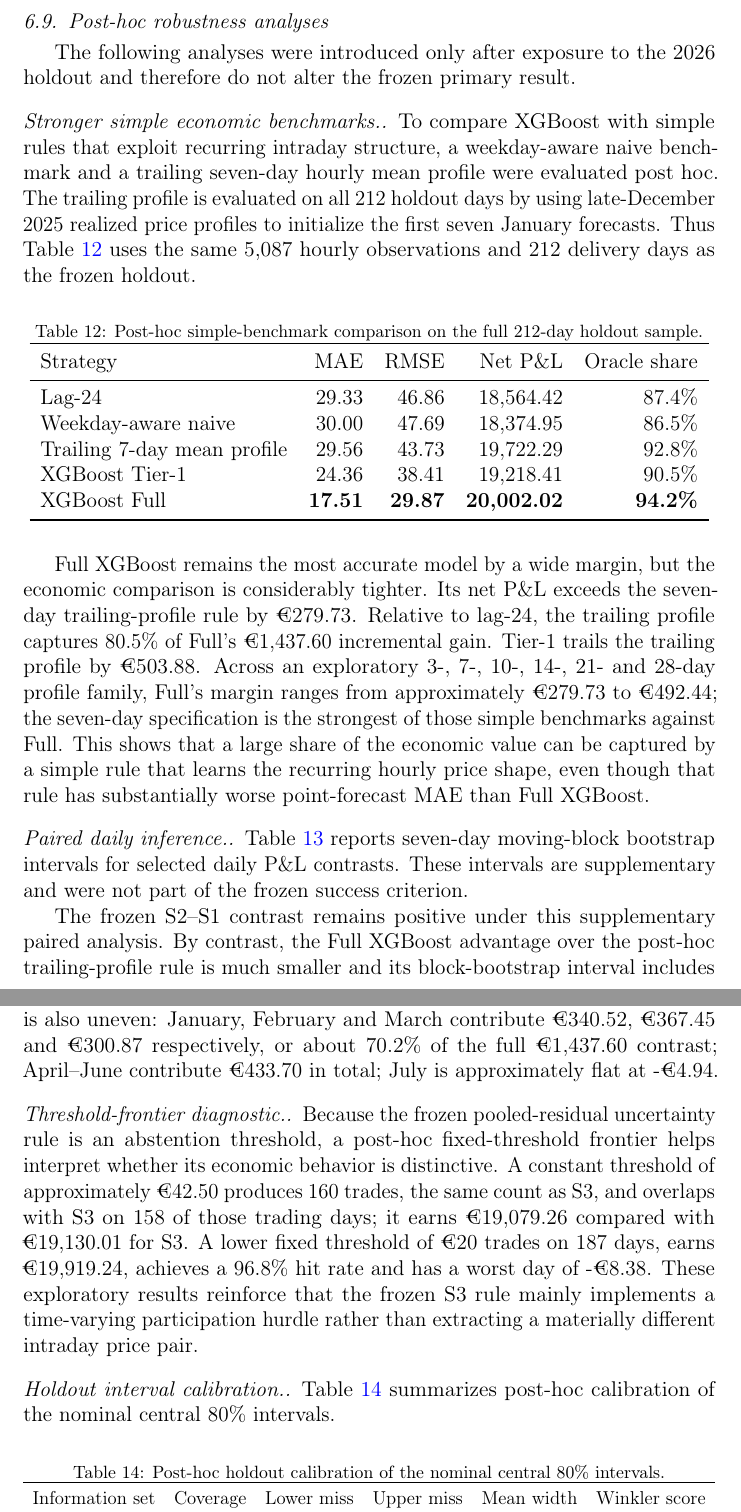
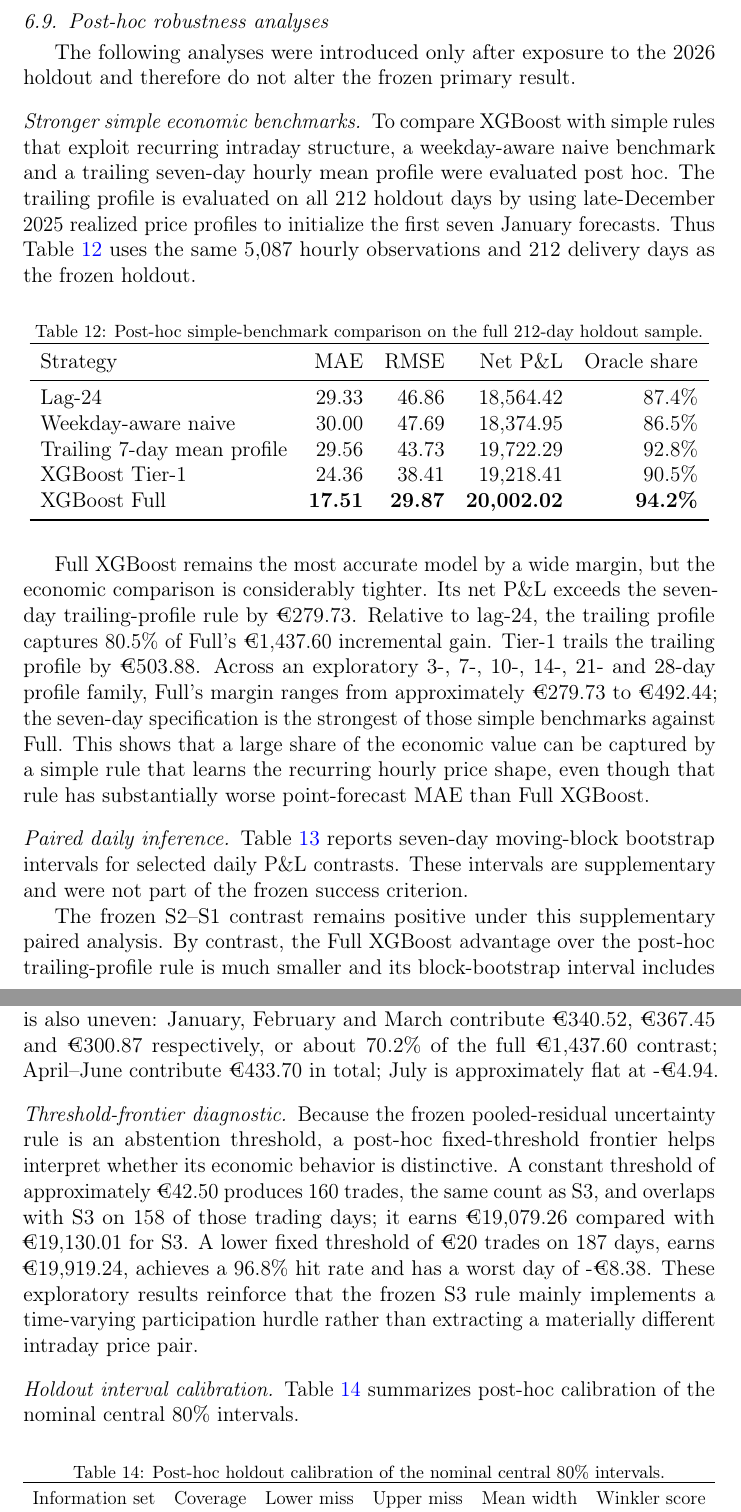
Before and after one commit to Jonathanerrils/european-power-forecast-trade, a LaTeX paper (manuscript/main.tex, which reads manuscript/sections/06_holdout.tex): two parts of pages 33 and 34 of 47, joined at a grey line, cut so that both start at the same text. Compiled offline with pdfLaTeX.

Commit message:
Clean post-hoc paragraph heading punctuation

```diff
--- a/manuscript/sections/06_holdout.tex
+++ b/manuscript/sections/06_holdout.tex
@@ -196,7 +196,7 @@
 
 Full XGBoost remains the most accurate model by a wide margin, but the economic comparison is considerably tighter. Its net P\&L exceeds the seven-day trailing-profile rule by \EUR{279.73}. Relative to lag-24, the trailing profile captures 80.5\% of Full's \EUR{1,437.60} incremental gain. Tier-1 trails the trailing profile by \EUR{503.88}. Across an exploratory 3-, 7-, 10-, 14-, 21- and 28-day profile family, Full's margin ranges from approximately \EUR{279.73} to \EUR{492.44}; the seven-day specification is the strongest of those simple benchmarks against Full. This shows that a large share of the economic value can be captured by a simple rule that learns the recurring hourly price shape, even though that rule has substantially worse point-forecast MAE than Full XGBoost.
 
-\paragraph{Paired daily inference.}
+\paragraph{Paired daily inference}
 Table~\ref{tab:posthoc_bootstrap} reports seven-day moving-block bootstrap intervals for selected daily P\&L contrasts. These intervals are supplementary and were not part of the frozen success criterion.
 
 \begin{table}[htbp]
@@ -221,10 +221,10 @@
 
 The frozen S2--S1 contrast remains positive under this supplementary paired analysis. By contrast, the Full XGBoost advantage over the post-hoc trailing-profile rule is much smaller and its block-bootstrap interval includes zero. Tier-1 is lower than the trailing profile by \EUR{503.88}, and that post-hoc block-bootstrap interval excludes zero. The monthly S2--S1 decomposition is also uneven: January, February and March contribute \EUR{340.52}, \EUR{367.45} and \EUR{300.87} respectively, or about 70.2\% of the full \EUR{1,437.60} contrast; April--June contribute \EUR{433.70} in total; July is approximately flat at -\EUR{4.94}.
 
-\paragraph{Threshold-frontier diagnostic.}
+\paragraph{Threshold-frontier diagnostic}
 Because the frozen pooled-residual uncertainty rule is an abstention threshold, a post-hoc fixed-threshold frontier helps interpret whether its economic behavior is distinctive. A constant threshold of approximately \EUR{42.50} produces 160 trades, the same count as S3, and overlaps with S3 on 158 of those trading days; it earns \EUR{19,079.26} compared with \EUR{19,130.01} for S3. A lower fixed threshold of \EUR{20} trades on 187 days, earns \EUR{19,919.24}, achieves a 96.8\% hit rate and has a worst day of -\EUR{8.38}. These exploratory results reinforce that the frozen S3 rule mainly implements a time-varying participation hurdle rather than extracting a materially different intraday price pair.
 
-\paragraph{Holdout interval calibration.}
+\paragraph{Holdout interval calibration}
 Table~\ref{tab:posthoc_calibration} summarizes post-hoc calibration of the nominal central 80\% intervals.
 
 \begin{table}[htbp]
```
Also changed, not shown: manuscript/sections/06_holdout.tex (2 more changed lines).
